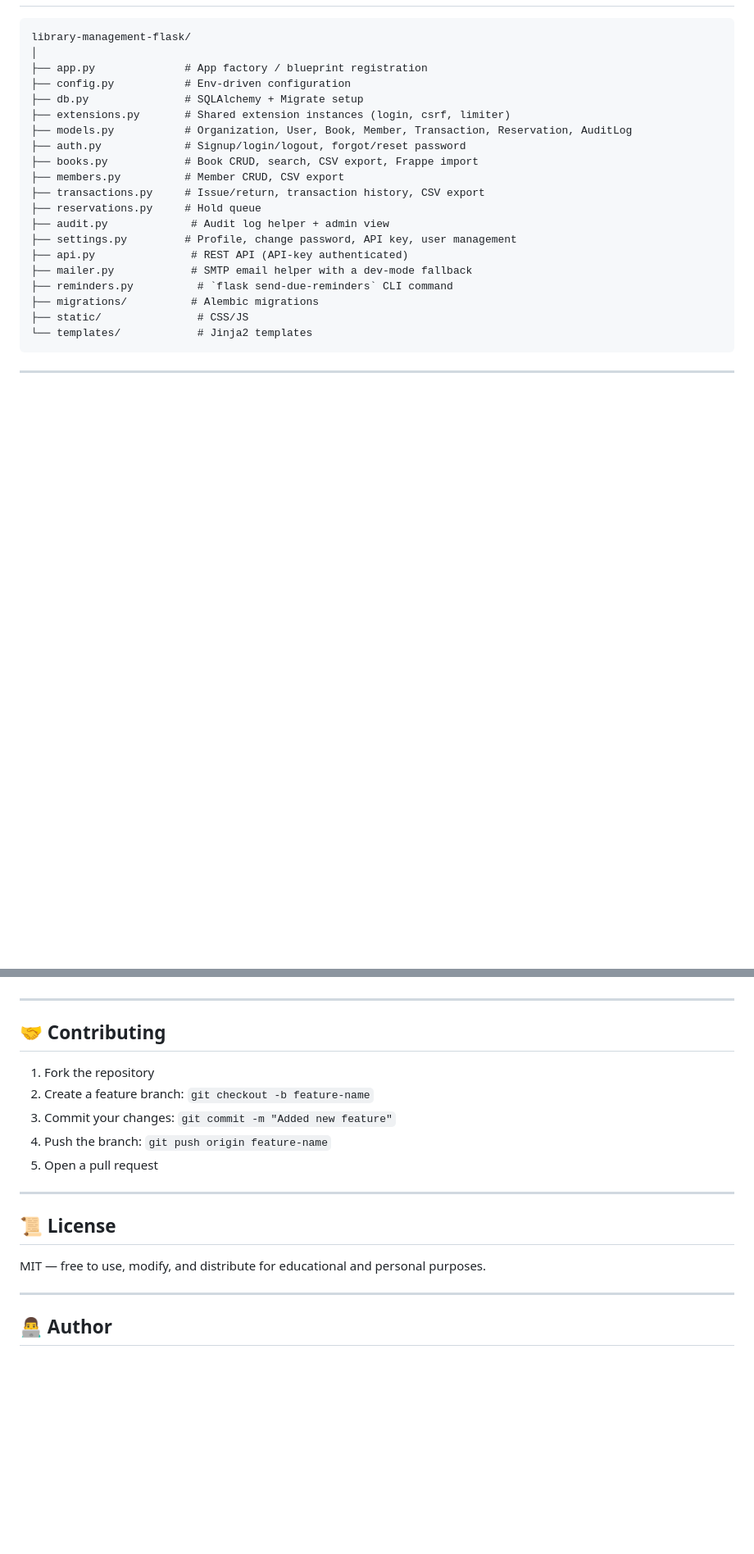
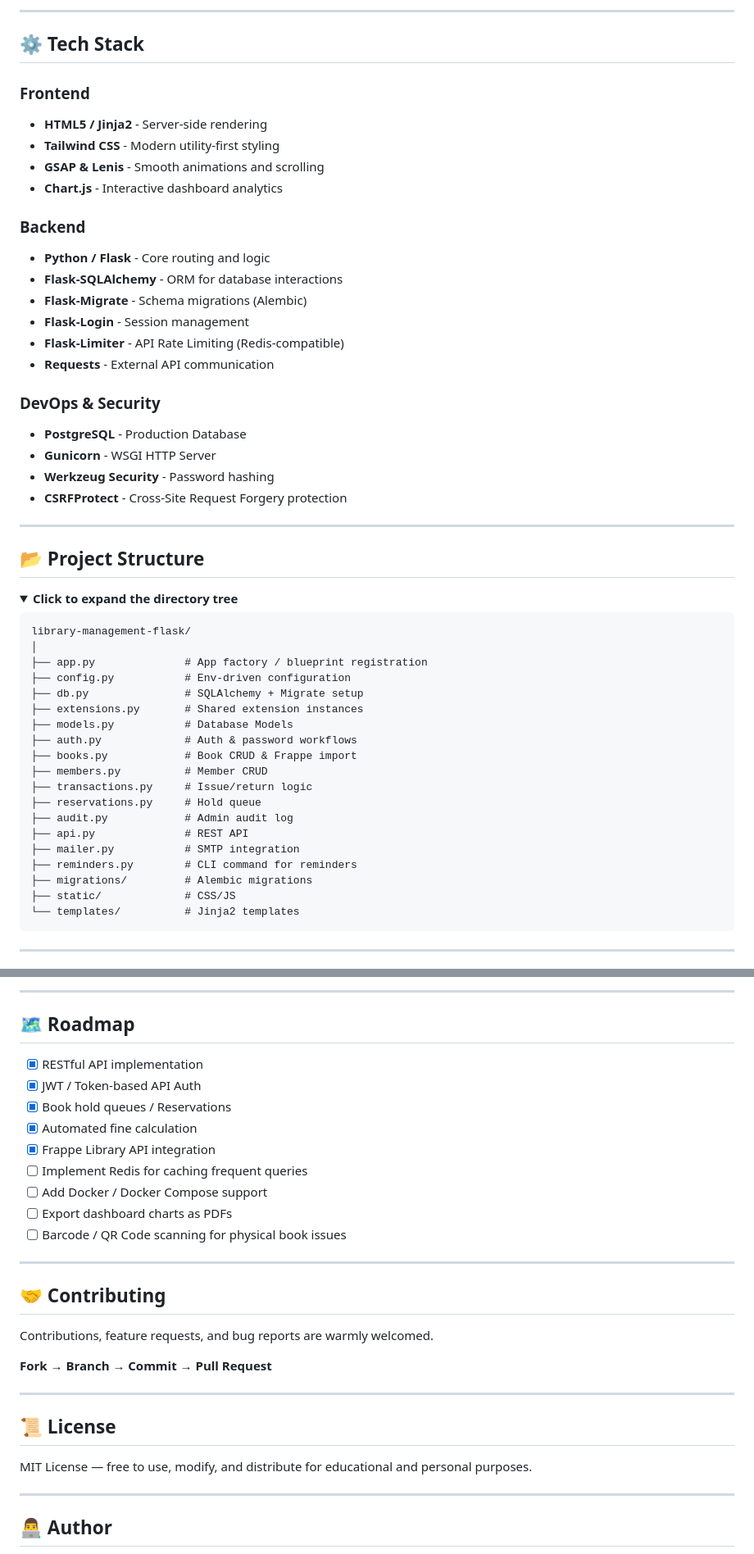
Before and after one commit to iHiteshShibag/library-management-flask, a Markdown page: README.md, 2 parts joined by grey strips. Shown at 82% size. Drawn GitHub-style; folded sections open; blank space fills up the shorter version.

Commit message:
docs: revamp README with Mermaid diagrams and modern styling

````diff
--- a/README.md
+++ b/README.md
@@ -90,3 +97,33 @@ A **Library Management Web Application** built with **Flask**, **PostgreSQL**, a
+---
+
+## ⚙️ Tech Stack
+
+### Frontend
+- **HTML5 / Jinja2** - Server-side rendering
+- **Tailwind CSS** - Modern utility-first styling
+- **GSAP & Lenis** - Smooth animations and scrolling
+- **Chart.js** - Interactive dashboard analytics
+
+### Backend
+- **Python / Flask** - Core routing and logic
+- **Flask-SQLAlchemy** - ORM for database interactions
+- **Flask-Migrate** - Schema migrations (Alembic)
+- **Flask-Login** - Session management
+- **Flask-Limiter** - API Rate Limiting (Redis-compatible)
+- **Requests** - External API communication
+
+### DevOps & Security
+- **PostgreSQL** - Production Database
+- **Gunicorn** - WSGI HTTP Server
+- **Werkzeug Security** - Password hashing
+- **CSRFProtect** - Cross-Site Request Forgery protection
+
+---
+
+## 📂 Project Structure
+
+<details>
+<summary><b>Click to expand the directory tree</b></summary>
 
 ```text
 library-management-flask/
@@ -94,19 +131,18 @@ library-management-flask/
 ├── app.py              # App factory / blueprint registration
 ├── config.py           # Env-driven configuration
 ├── db.py               # SQLAlchemy + Migrate setup
-├── extensions.py       # Shared extension instances (login, csrf, limiter)
-├── models.py           # Organization, User, Book, Member, Transaction, Reservation, AuditLog
-├── auth.py             # Signup/login/logout, forgot/reset password
-├── books.py            # Book CRUD, search, CSV export, Frappe import
-├── members.py          # Member CRUD, CSV export
-├── transactions.py     # Issue/return, transaction history, CSV export
+├── extensions.py       # Shared extension instances
+├── models.py           # Database Models
+├── auth.py             # Auth & password workflows
+├── books.py            # Book CRUD & Frappe import
+├── members.py          # Member CRUD
+├── transactions.py     # Issue/return logic
 ├── reservations.py     # Hold queue
-├── audit.py             # Audit log helper + admin view
-├── settings.py         # Profile, change password, API key, user management
-├── api.py               # REST API (API-key authenticated)
-├── mailer.py            # SMTP email helper with a dev-mode fallback
-├── reminders.py          # `flask send-due-reminders` CLI command
-├── migrations/          # Alembic migrations
-├── static/               # CSS/JS
-└── templates/            # Jinja2 templates
+├── audit.py            # Admin audit log
+├── api.py              # REST API
+├── mailer.py           # SMTP integration
+├── reminders.py        # CLI command for reminders
+├── migrations/         # Alembic migrations
+├── static/             # CSS/JS
+└── templates/          # Jinja2 templates
 ```
@@ -237,19 +251,30 @@ Books can be bulk-imported from the **Frappe Library API** (`/import`). Imports
+---
+
+## 🗺️ Roadmap
+
+- [x] RESTful API implementation
+- [x] JWT / Token-based API Auth
+- [x] Book hold queues / Reservations
+- [x] Automated fine calculation
+- [x] Frappe Library API integration
+- [ ] Implement Redis for caching frequent queries
+- [ ] Add Docker / Docker Compose support
+- [ ] Export dashboard charts as PDFs
+- [ ] Barcode / QR Code scanning for physical book issues
 
 ---
 
 ## 🤝 Contributing
 
-1. Fork the repository
-2. Create a feature branch: `git checkout -b feature-name`
-3. Commit your changes: `git commit -m "Added new feature"`
-4. Push the branch: `git push origin feature-name`
-5. Open a pull request
+Contributions, feature requests, and bug reports are warmly welcomed.
+
+**Fork → Branch → Commit → Pull Request**
 
 ---
 
 ## 📜 License
 
-MIT — free to use, modify, and distribute for educational and personal purposes.
+MIT License — free to use, modify, and distribute for educational and personal purposes.
 
 ---
 
````
Also changed, not shown: other parts of README.md (+150 -163 lines).
